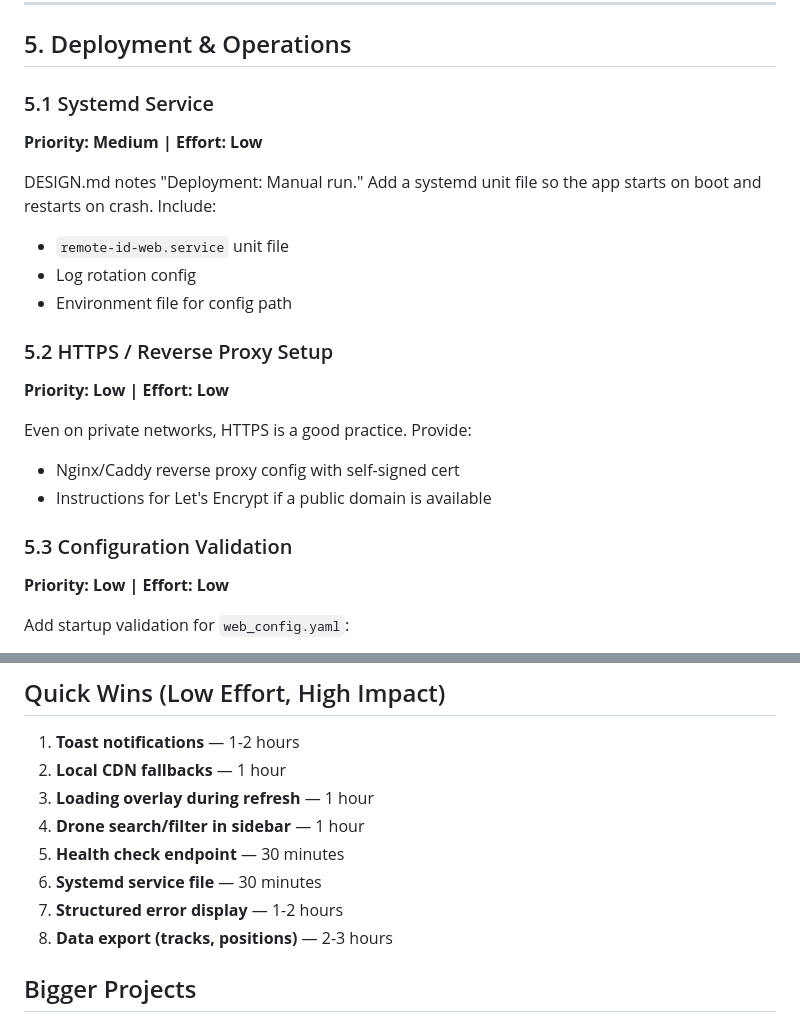
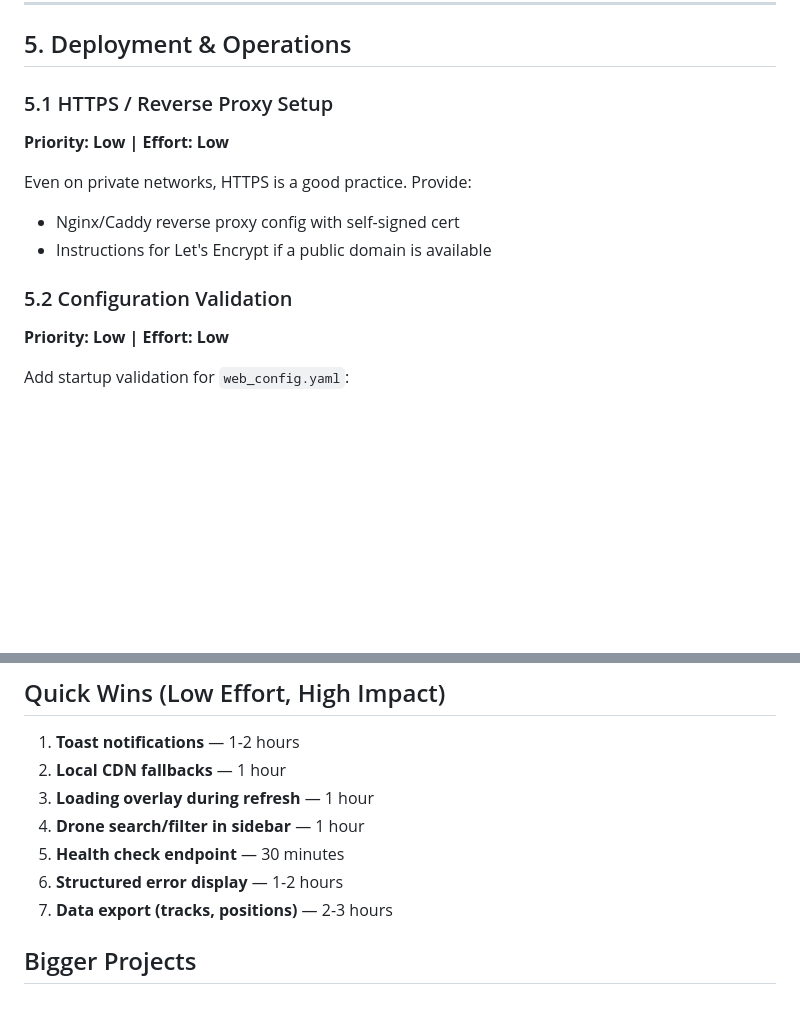
Before and after one commit to heytensai/remoteid-web-ui, a Markdown page: IDEAS.md, 2 parts joined by grey strips. Rendered like a GitHub page; blank space fills up the shorter version.

```diff
--- a/IDEAS.md
+++ b/IDEAS.md
@@ -139,22 +139,14 @@ Currently only one time window at a time. Allow overlaying two time ranges (e.g.
 
 ## 5. Deployment & Operations
 
-### 5.1 Systemd Service
-**Priority: Medium | Effort: Low**
-
-DESIGN.md notes "Deployment: Manual run." Add a systemd unit file so the app starts on boot and restarts on crash. Include:
-- `remote-id-web.service` unit file
-- Log rotation config
-- Environment file for config path
-
-### 5.2 HTTPS / Reverse Proxy Setup
+### 5.1 HTTPS / Reverse Proxy Setup
 **Priority: Low | Effort: Low**
 
 Even on private networks, HTTPS is a good practice. Provide:
 - Nginx/Caddy reverse proxy config with self-signed cert
 - Instructions for Let's Encrypt if a public domain is available
 
-### 5.3 Configuration Validation
+### 5.2 Configuration Validation
 **Priority: Low | Effort: Low**
 
 Add startup validation for `web_config.yaml`:
@@ -223,12 +215,11 @@ The project has no README. For a project with Docker support, CLI tools (`flask
 
 1. **Toast notifications** — 1-2 hours
 2. **Local CDN fallbacks** — 1 hour
-4. **Loading overlay during refresh** — 1 hour
-5. **Drone search/filter in sidebar** — 1 hour
-6. **Health check endpoint** — 30 minutes
-7. **Systemd service file** — 30 minutes
-8. **Structured error display** — 1-2 hours
-9. **Data export (tracks, positions)** — 2-3 hours
+3. **Loading overlay during refresh** — 1 hour
+4. **Drone search/filter in sidebar** — 1 hour
+5. **Health check endpoint** — 30 minutes
+6. **Structured error display** — 1-2 hours
+7. **Data export (tracks, positions)** — 2-3 hours
 
 ## Bigger Projects
 
```
Also changed, not shown: README.md (+17 -9 lines).
